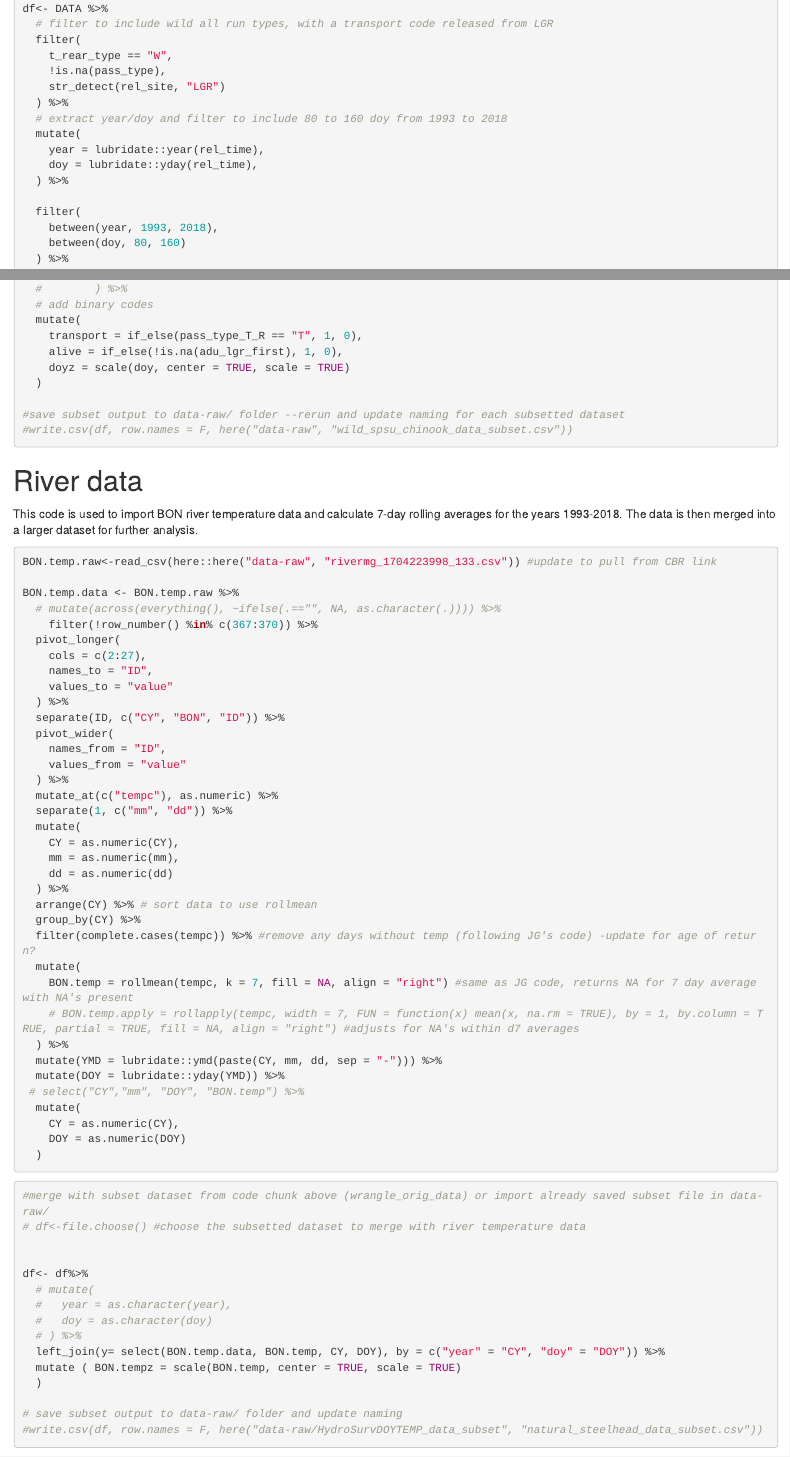
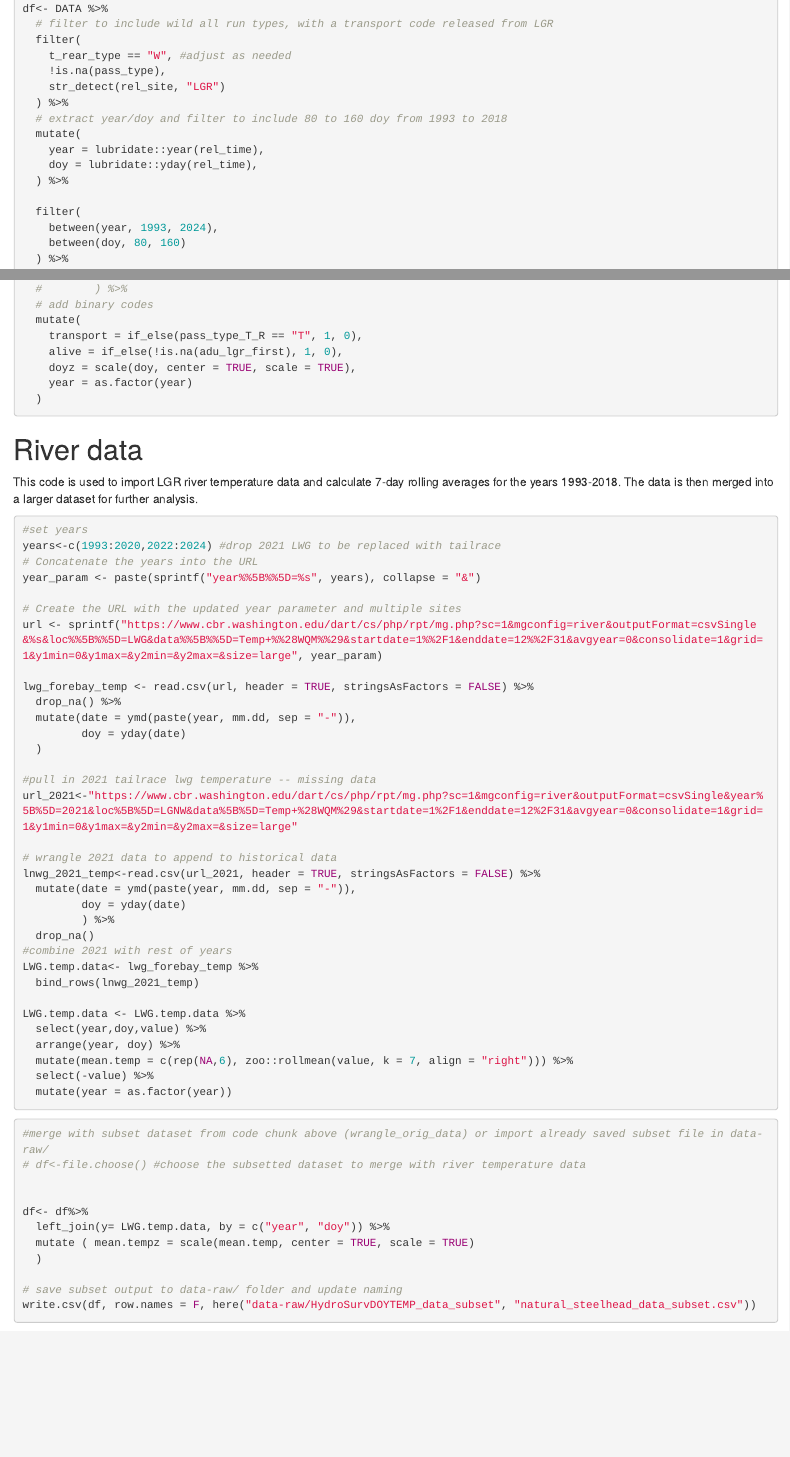
Before and after one commit to caitobrien/HydroSurvDOYTEMP, an R Markdown document (data-raw/HydroSurvDOYTEMP_0_subset_and_append_rivertemp_data.Rmd): the page in a window 1100 px wide, from 560 px down, and a second part further down, joined at a grey line. Rendered offline with R 4.5, knitr and Pandoc, with nearby package versions.

Commit message:
update subset data to us LWG temp data with LWGN for incomplete 2021 temp data. Updated subset data with 2025 data

````diff
--- a/data-raw/HydroSurvDOYTEMP_0_subset_and_append_rivertemp_data.Rmd
+++ b/data-raw/HydroSurvDOYTEMP_0_subset_and_append_rivertemp_data.Rmd
@@ -1,6 +1,6 @@
 ---
 title: "Subset original data and append river temperature data"
-output: html_notebook
+
 ---
 
 This code is was used to produce the subset dataset used for each model which can be found in the data-raw/ folder.
@@ -32,7 +32,7 @@ DATA <- read.csv(file = file.choose(), stringsAsFactors = FALSE, na.strings = c(
 df<- DATA %>%
   # filter to include wild all run types, with a transport code released from LGR
   filter(
-    t_rear_type == "W",
+    t_rear_type == "W", #adjust as needed
     !is.na(pass_type),
     str_detect(rel_site, "LGR")
   ) %>%
@@ -43,7 +43,7 @@ df<- DATA %>%
   ) %>%
 
   filter(
-    between(year, 1993, 2018),
+    between(year, 1993, 2024),
     between(doy, 80, 160)
   ) %>%
   # redesignate tranportation codes--double check on -S and -T at other locations
@@ -67,56 +67,52 @@ df<- DATA %>%
   mutate(
     transport = if_else(pass_type_T_R == "T", 1, 0),
     alive = if_else(!is.na(adu_lgr_first), 1, 0),
-    doyz = scale(doy, center = TRUE, scale = TRUE)
+    doyz = scale(doy, center = TRUE, scale = TRUE),
+    year = as.factor(year)
   )
-
-#save subset output to data-raw/ folder --rerun and update naming for each subsetted dataset
-#write.csv(df, row.names = F, here("data-raw", "wild_spsu_chinook_data_subset.csv"))
-
 ```
 
 # River data
 
-This code is used to import BON river temperature data and calculate 7-day rolling averages for the years 1993-2018. The data is then merged into a larger dataset for further analysis.
+This code is used to import LGR river temperature data and calculate 7-day rolling averages for the years 1993-2018. The data is then merged into a larger dataset for further analysis.
 
 
 ```{r setup, eval=FALSE}
-BON.temp.raw<-read_csv(here::here("data-raw", "rivermg_1704223998_133.csv")) #update to pull from CBR link
 
-BON.temp.data <- BON.temp.raw %>%
-  # mutate(across(everything(), ~ifelse(.=="", NA, as.character(.)))) %>%
-    filter(!row_number() %in% c(367:370)) %>%
-  pivot_longer(
-    cols = c(2:27),
-    names_to = "ID",
-    values_to = "value"
-  ) %>%
-  separate(ID, c("CY", "BON", "ID")) %>%
-  pivot_wider(
-    names_from = "ID",
-    values_from = "value"
-  ) %>%
-  mutate_at(c("tempc"), as.numeric) %>%
-  separate(1, c("mm", "dd")) %>%
-  mutate(
-    CY = as.numeric(CY),
-    mm = as.numeric(mm),
-    dd = as.numeric(dd)
-  ) %>%
-  arrange(CY) %>% # sort data to use rollmean
-  group_by(CY) %>%
-  filter(complete.cases(tempc)) %>% #remove any days without temp (following JG's code) -update for age of return?
-  mutate(
-    BON.temp = rollmean(tempc, k = 7, fill = NA, align = "right") #same as JG code, returns NA for 7 day average with NA's present
-    # BON.temp.apply = rollapply(tempc, width = 7, FUN = function(x) mean(x, na.rm = TRUE), by = 1, by.column = TRUE, partial = TRUE, fill = NA, align = "right") #adjusts for NA's within d7 averages
-  ) %>%
-  mutate(YMD = lubridate::ymd(paste(CY, mm, dd, sep = "-"))) %>%
-  mutate(DOY = lubridate::yday(YMD)) %>%
- # select("CY","mm", "DOY", "BON.temp") %>%
-  mutate(
-    CY = as.numeric(CY),
-    DOY = as.numeric(DOY)
+#set years
+years<-c(1993:2020,2022:2024) #drop 2021 LWG to be replaced with tailrace
+# Concatenate the years into the URL
+year_param <- paste(sprintf("year%%5B%%5D=%s", years), collapse = "&")
+
+# Create the URL with the updated year parameter and multiple sites
+url <- sprintf("https://www.cbr.washington.edu/dart/cs/php/rpt/mg.php?sc=1&mgconfig=river&outputFormat=csvSingle&%s&loc%%5B%%5D=LWG&data%%5B%%5D=Temp+%%28WQM%%29&startdate=1%%2F1&enddate=12%%2F31&avgyear=0&consolidate=1&grid=1&y1min=0&y1max=&y2min=&y2max=&size=large", year_param)
+
+lwg_forebay_temp <- read.csv(url, header = TRUE, stringsAsFactors = FALSE) %>%
+  drop_na() %>%
+  mutate(date = ymd(paste(year, mm.dd, sep = "-")),
+         doy = yday(date)
   )
+
+#pull in 2021 tailrace lwg temperature -- missing data
+url_2021<-"https://www.cbr.washington.edu/dart/cs/php/rpt/mg.php?sc=1&mgconfig=river&outputFormat=csvSingle&year%5B%5D=2021&loc%5B%5D=LGNW&data%5B%5D=Temp+%28WQM%29&startdate=1%2F1&enddate=12%2F31&avgyear=0&consolidate=1&grid=1&y1min=0&y1max=&y2min=&y2max=&size=large"
+
+# wrangle 2021 data to append to historical data
+lnwg_2021_temp<-read.csv(url_2021, header = TRUE, stringsAsFactors = FALSE) %>%
+  mutate(date = ymd(paste(year, mm.dd, sep = "-")),
+         doy = yday(date)
+         ) %>%
+  drop_na()
+#combine 2021 with rest of years
+LWG.temp.data<- lwg_forebay_temp %>%
+  bind_rows(lnwg_2021_temp)
+
+LWG.temp.data <- LWG.temp.data %>%
+  select(year,doy,value) %>%
+  arrange(year, doy) %>%
+  mutate(mean.temp = c(rep(NA,6), zoo::rollmean(value, k = 7, align = "right"))) %>%
+  select(-value) %>%
+  mutate(year = as.factor(year))
+
 
 ```
 
@@ -127,14 +123,10 @@ BON.temp.data <- BON.temp.raw %>%
 
 
 df<- df%>%
-  # mutate(
-  #   year = as.character(year),
-  #   doy = as.character(doy)
-  # ) %>%
-  left_join(y= select(BON.temp.data, BON.temp, CY, DOY), by = c("year" = "CY", "doy" = "DOY")) %>%
-  mutate ( BON.tempz = scale(BON.temp, center = TRUE, scale = TRUE)
+  left_join(y= LWG.temp.data, by = c("year", "doy")) %>%
+  mutate ( mean.tempz = scale(mean.temp, center = TRUE, scale = TRUE)
   )
 
 # save subset output to data-raw/ folder and update naming
-#write.csv(df, row.names = F, here("data-raw/HydroSurvDOYTEMP_data_subset", "natural_steelhead_data_subset.csv"))
+write.csv(df, row.names = F, here("data-raw/HydroSurvDOYTEMP_data_subset", "natural_steelhead_data_subset.csv"))
 ```
````
